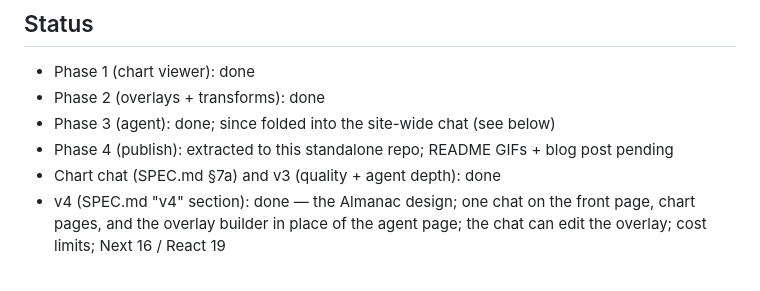
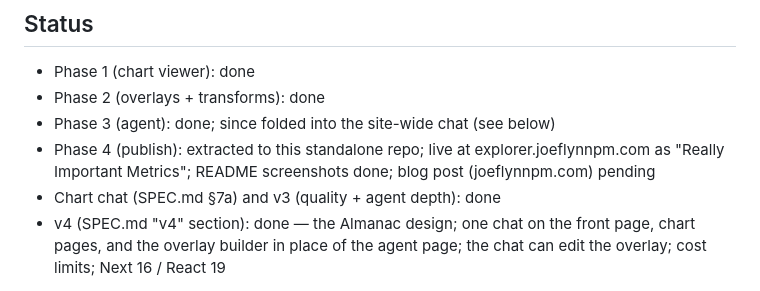
Before and after one commit to jflynn99/owid-explorer, a Markdown page: CLAUDE.md, the part around the change. Drawn GitHub-style.

```diff
--- a/CLAUDE.md
+++ b/CLAUDE.md
@@ -9,7 +9,8 @@ summary.
 - Phase 1 (chart viewer): done
 - Phase 2 (overlays + transforms): done
 - Phase 3 (agent): done; since folded into the site-wide chat (see below)
-- Phase 4 (publish): extracted to this standalone repo; README GIFs + blog post pending
+- Phase 4 (publish): extracted to this standalone repo; live at explorer.joeflynnpm.com as
+  "Really Important Metrics"; README screenshots done; blog post (joeflynnpm.com) pending
 - Chart chat (SPEC.md §7a) and v3 (quality + agent depth): done
 - v4 (SPEC.md "v4" section): done — the Almanac design; one chat on the front
   page, chart pages, and the overlay builder in place of the agent page; the
```
Also changed, not shown: README.md (+11 -1 lines), docs/images/chart.png (added), docs/images/home.png (added), docs/images/overlay.png (added), docs/images/share-card.png (added).
